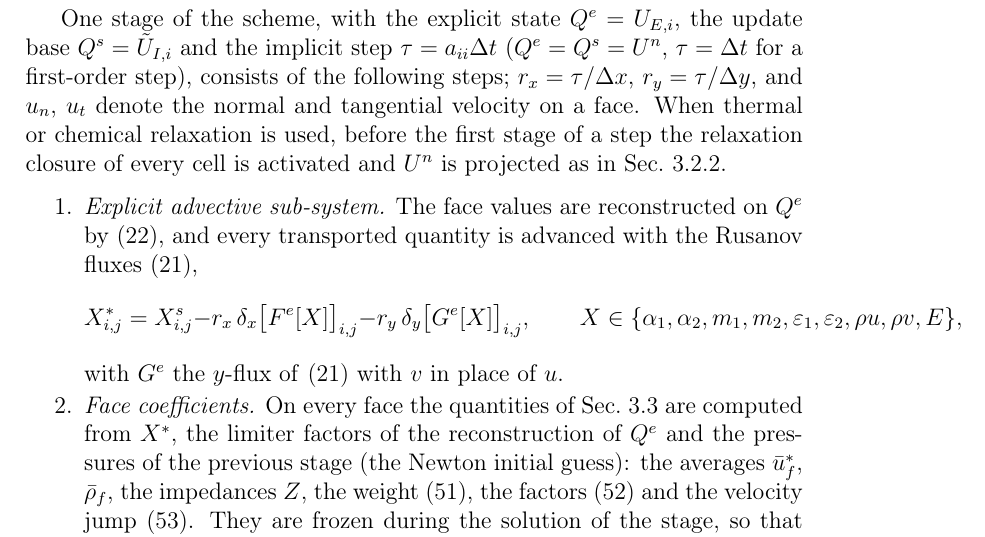
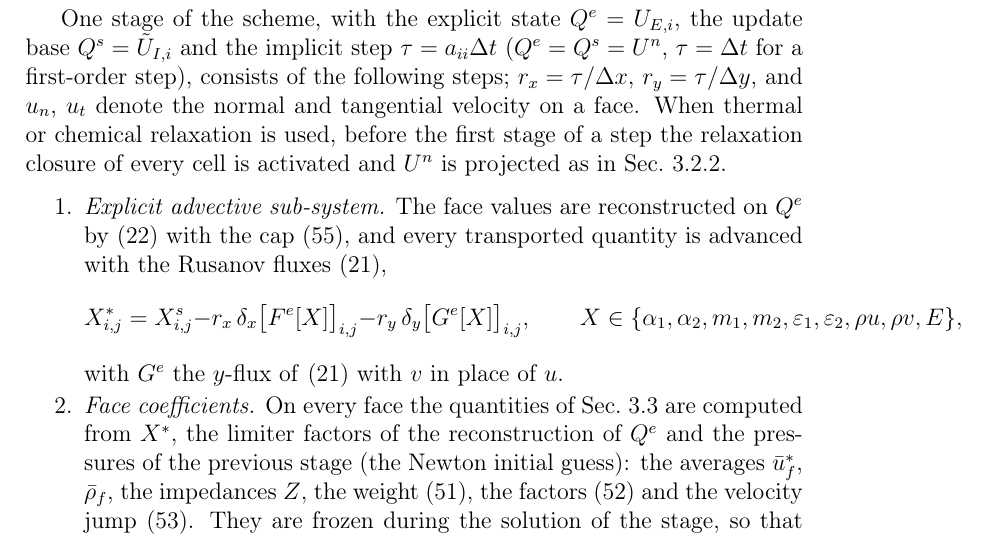
Before and after one commit to ZefengChen-Kairos/diffusionIMEX, a LaTeX paper (paper/main.tex, which reads paper/sections/03_method.tex): part of page 31 of 48, cut so that both start at the same text. Compiled offline with pdfLaTeX.

Commit message:
paper: fully discrete scheme cites the limiter cap
Co-Authored-By: Claude Opus 5.5 <noreply@anthropic.com>
Claude-Session: https://claude.ai/code/session_01S1n65tsz3avypBq5vvRFNT

```diff
--- a/paper/sections/03_method.tex
+++ b/paper/sections/03_method.tex
@@ -705,7 +705,7 @@ $r_y=\tau/\Delta y$, and $u_n$, $u_t$ denote the normal and tangential velocity
 used, before the first stage of a step the relaxation closure of every cell is activated and $U^n$ is projected as in
 Sec.~\ref{sec:relaxation}.
 \begin{enumerate}
-\item \emph{Explicit advective sub-system.} The face values are reconstructed on $Q^e$ by \eqref{eq:shared_limiter}, and every
+\item \emph{Explicit advective sub-system.} The face values are reconstructed on $Q^e$ by \eqref{eq:shared_limiter} with the cap \eqref{eq:phi_cap}, and every
 transported quantity is advanced with the Rusanov fluxes \eqref{eq:rusanov},
 \[
 X^*_{i,j}=X^s_{i,j}-r_x\,\delta_x\big[F^e[X]\big]_{i,j}-r_y\,\delta_y\big[G^e[X]\big]_{i,j},\qquad
```
